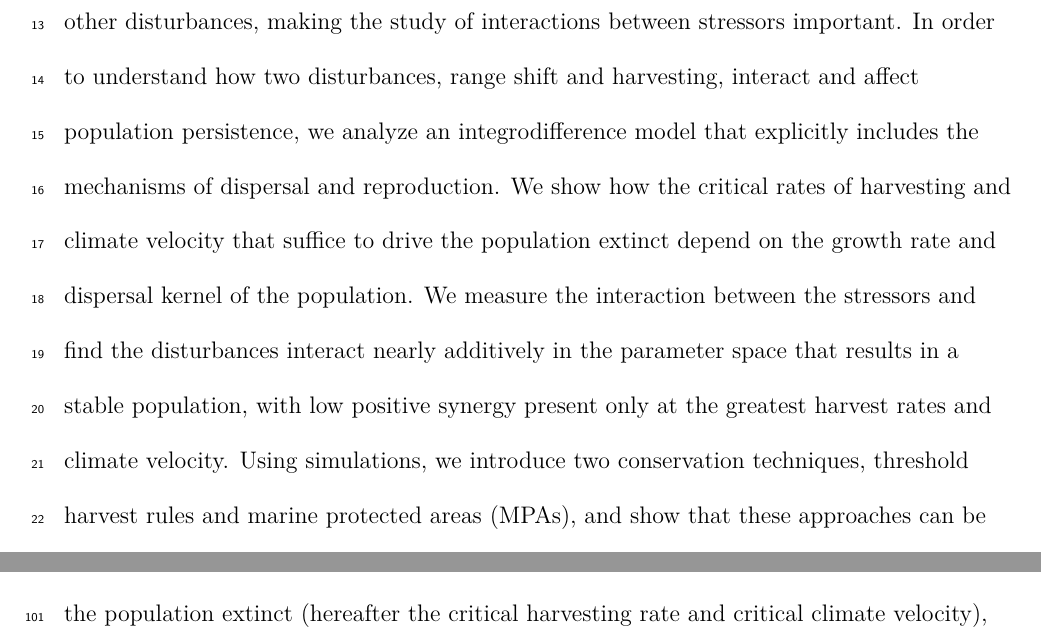
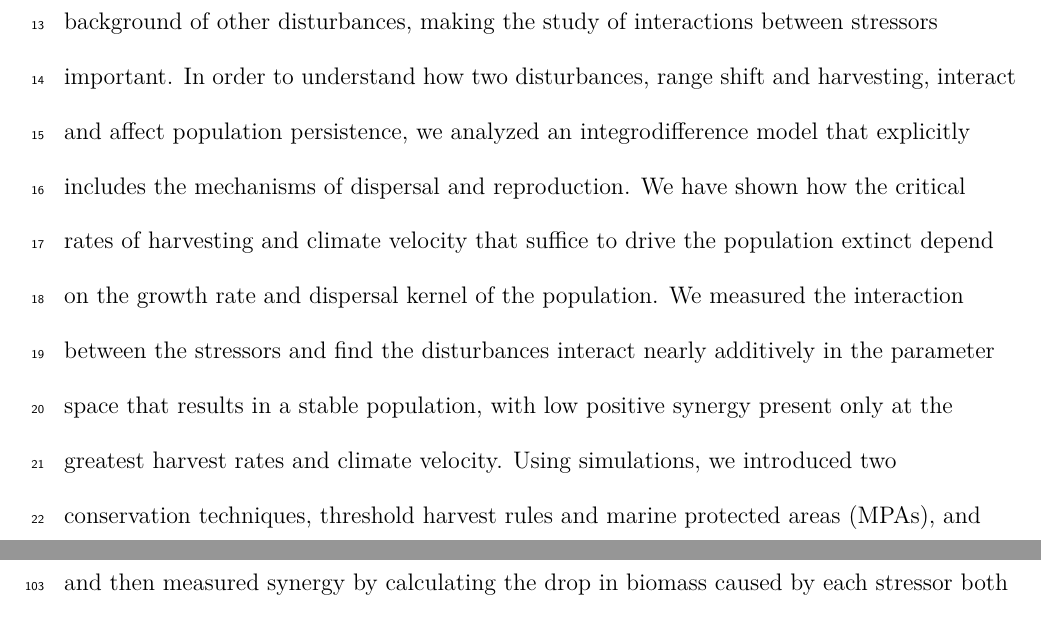
Before and after one commit to PrincetonUniversity/MovingFish, a LaTeX document (Writing/MS.tex): two parts of pages 2 and 5 of 34 before the commit and two parts of pages 2 and 6 of 34 after it, joined at a grey line, cut so that both start at the same text. Compiled offline with pdfLaTeX.

Commit message:
fixing tense

```diff
--- a/Writing/MS.tex
+++ b/Writing/MS.tex
@@ -28,7 +28,7 @@
 
 \section{Abstract}
 
-When the climate changes, so does the location of habitats suitable for an organism's survival and reproduction. This change does not occur in isolation but appears on a background of other disturbances, making the study of interactions between stressors important. In order to understand how two disturbances, range shift and harvesting, interact and affect population persistence, we analyze an integrodifference model that explicitly includes the mechanisms of dispersal and reproduction. We show how the critical rates of harvesting and climate velocity that suffice to drive the population extinct depend on the growth rate and dispersal kernel of the population.  We measure the interaction between the stressors and find the disturbances interact nearly additively in the parameter space that results in a stable population, with low positive synergy present only at the greatest harvest rates and climate velocity.  Using simulations, we introduce two conservation techniques, threshold harvest rules and marine protected areas (MPAs), and show that these approaches can be effective management tools as they can mitigate the interaction between the two stressors.
+When the climate changes, so does the location of habitats suitable for an organism's survival and reproduction. This change does not occur in isolation but appears on a background of other disturbances, making the study of interactions between stressors important. In order to understand how two disturbances, range shift and harvesting, interact and affect population persistence, we analyzed an integrodifference model that explicitly includes the mechanisms of dispersal and reproduction. We have shown how the critical rates of harvesting and climate velocity that suffice to drive the population extinct depend on the growth rate and dispersal kernel of the population.  We measured the interaction between the stressors and find the disturbances interact nearly additively in the parameter space that results in a stable population, with low positive synergy present only at the greatest harvest rates and climate velocity.  Using simulations, we introduced two conservation techniques, threshold harvest rules and marine protected areas (MPAs), and have shown that these approaches can be effective management tools as they can mitigate the interaction between the two stressors.
 
 \hspace{10cm}
 
```
